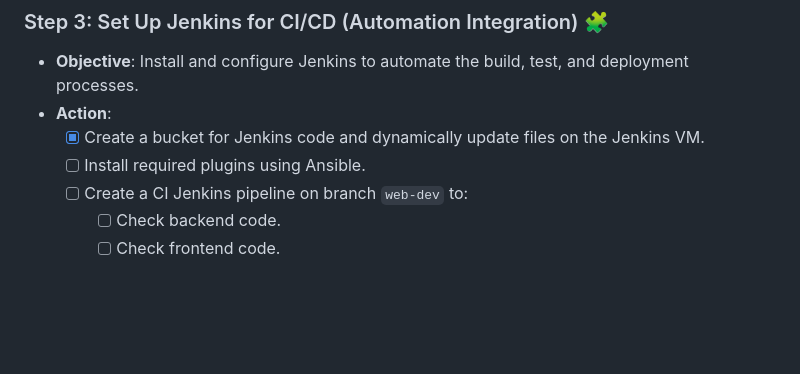
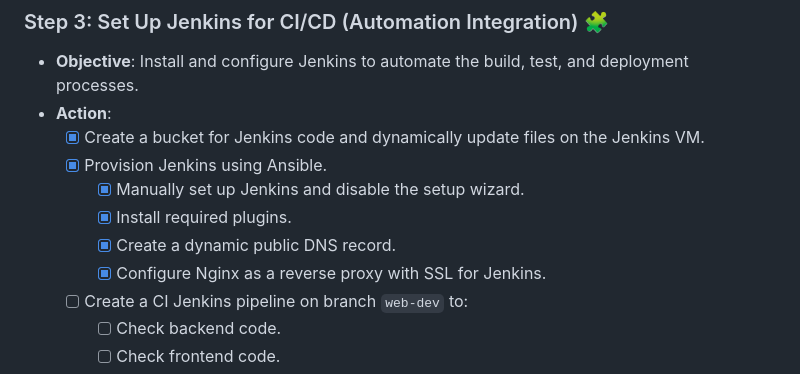
Before and after one commit to Itay-Ash/DevopsLab, a Markdown page: README.md, the part around the change. GitHub-like rendering; blank space fills up the shorter version.

Commit message:
Added Ansible provision tasks

```diff
--- a/README.md
+++ b/README.md
@@ -53,7 +53,11 @@ This document captures my journey through creating a fully integrated DevOps lab
 - **Objective**: Install and configure Jenkins to automate the build, test, and deployment processes.
 - **Action**:
   - [x] Create a bucket for Jenkins code and dynamically update files on the Jenkins VM.
-  - [ ] Install required plugins using Ansible.
+  - [x] Provision Jenkins using Ansible.
+    - [x] Manually set up Jenkins and disable the setup wizard.
+    - [x] Install required plugins.
+    - [x] Create a dynamic public DNS record.
+    - [x] Configure Nginx as a reverse proxy with SSL for Jenkins.
   - [ ] Create a CI Jenkins pipeline on branch `web-dev` to:
     - [ ] Check backend code.
     - [ ] Check frontend code.
```
